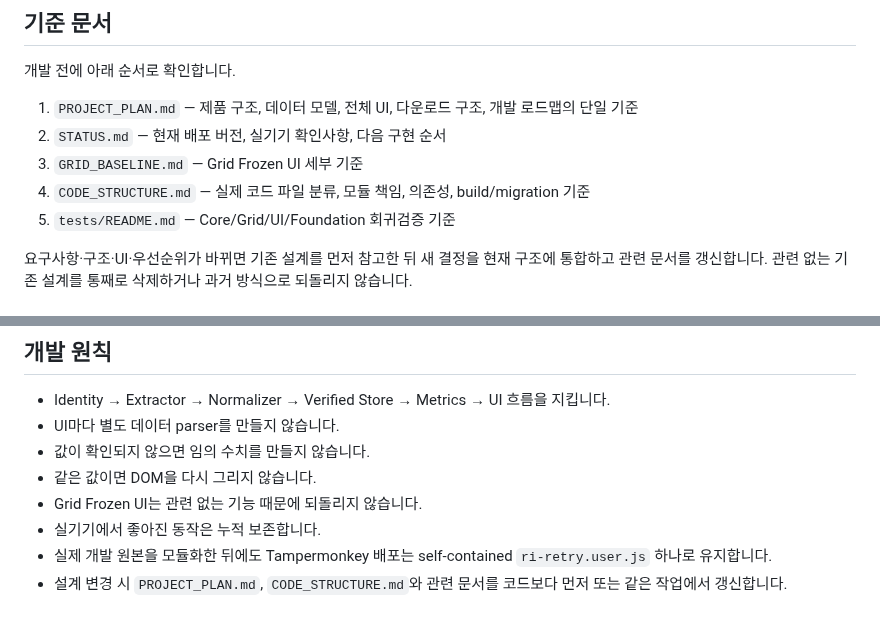
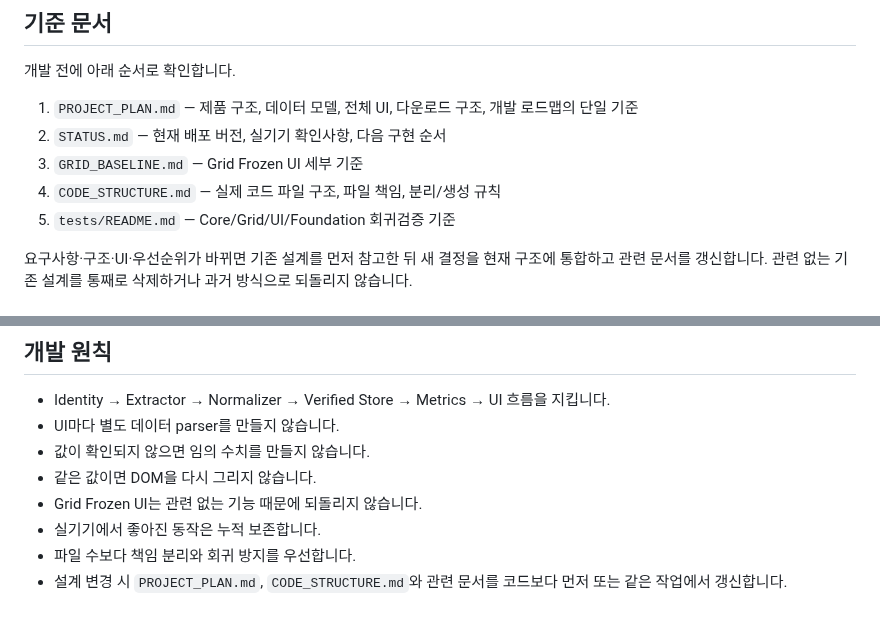
Before and after one commit to sunsee83/dev-lab, a Markdown page: reels-inspector/README.md, 2 parts joined by grey strips. Rendered like a GitHub page.

```diff
--- a/reels-inspector/README.md
+++ b/reels-inspector/README.md
@@ -9,7 +9,7 @@ Instagram 모바일 웹에서 콘텐츠를 빠르게 조사하기 위한 Tamperm
 1. `PROJECT_PLAN.md` — 제품 구조, 데이터 모델, 전체 UI, 다운로드 구조, 개발 로드맵의 단일 기준
 2. `STATUS.md` — 현재 배포 버전, 실기기 확인사항, 다음 구현 순서
 3. `GRID_BASELINE.md` — Grid Frozen UI 세부 기준
-4. `CODE_STRUCTURE.md` — 실제 코드 파일 분류, 모듈 책임, 의존성, build/migration 기준
+4. `CODE_STRUCTURE.md` — 실제 코드 파일 구조, 파일 책임, 분리/생성 규칙
 5. `tests/README.md` — Core/Grid/UI/Foundation 회귀검증 기준
 
 요구사항·구조·UI·우선순위가 바뀌면 기존 설계를 먼저 참고한 뒤 새 결정을 현재 구조에 통합하고 관련 문서를 갱신합니다. 관련 없는 기존 설계를 통째로 삭제하거나 과거 방식으로 되돌리지 않습니다.
@@ -138,5 +187,5 @@ v3.2에서 먼저 분리할 코드는 **capability / Settings Store / Download M
 - 같은 값이면 DOM을 다시 그리지 않습니다.
 - Grid Frozen UI는 관련 없는 기능 때문에 되돌리지 않습니다.
 - 실기기에서 좋아진 동작은 누적 보존합니다.
-- 실제 개발 원본을 모듈화한 뒤에도 Tampermonkey 배포는 self-contained `ri-retry.user.js` 하나로 유지합니다.
+- 파일 수보다 책임 분리와 회귀 방지를 우선합니다.
 - 설계 변경 시 `PROJECT_PLAN.md`, `CODE_STRUCTURE.md`와 관련 문서를 코드보다 먼저 또는 같은 작업에서 갱신합니다.
```
Also changed, not shown: other parts of reels-inspector/README.md (+62 -13 lines).
